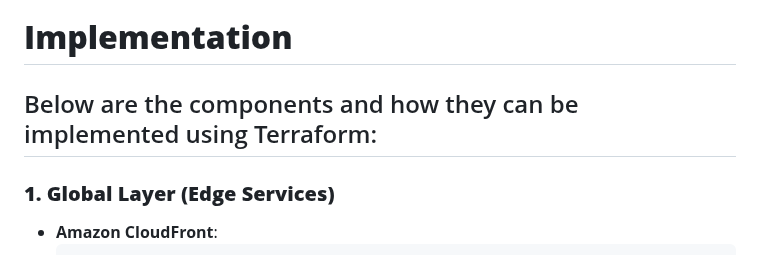
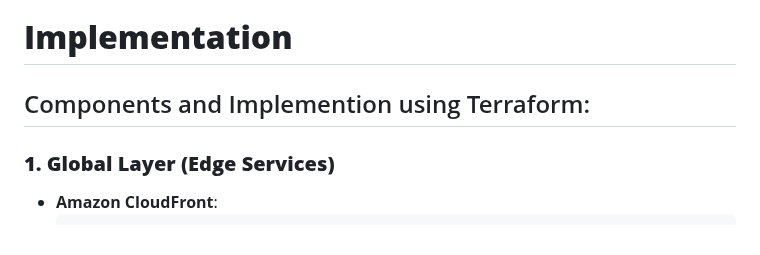
Before and after one commit to marthymaisog/birthday_api, a Markdown page: AWS_Diagram.md, the part around the change. Drawn GitHub-style.

```diff
--- a/AWS_Diagram.md
+++ b/AWS_Diagram.md
@@ -6,7 +6,7 @@
 
 # **Implementation**
 
-## Below are the components and how they can be implemented using Terraform:
+## Components and Implemention using Terraform:
 
 ### **1. Global Layer (Edge Services)**
 - **Amazon CloudFront**:
```
